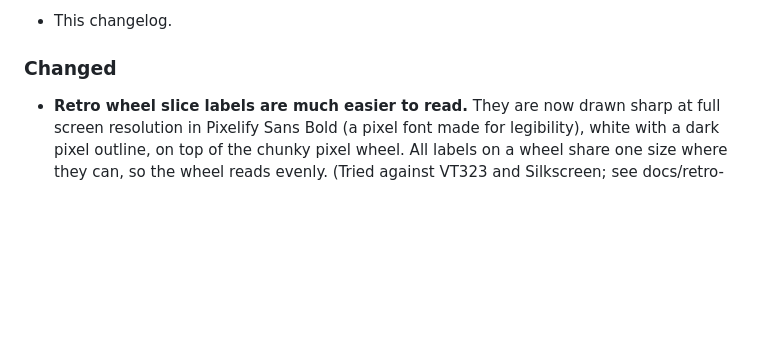
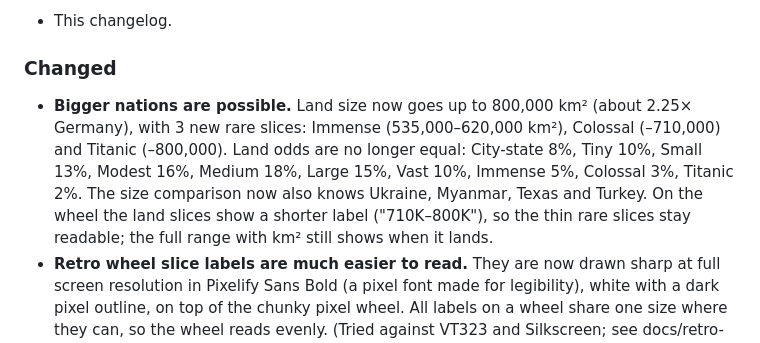
Before and after one commit to Franer47/little-dictators, a Markdown page: CHANGELOG.md, the part around the change. GitHub-like rendering; blank space fills up the shorter version.

Commit message:
Bigger land sizes: up to 800,000 km² with 3 new slices (#12)
- Land size: new Immense (535K–620K), Colossal (620K–710K) and Titanic
  (710K–800K) slices; hard max 800,000 km² (≈2.25× Germany). Golden "Double
  land" can still go past it.
- Land odds (add up to 100): 8/10/13/16/18/15/10/5/3/2.
- Size comparison gains Ukraine, Myanmar, Texas and Turkey.
- Land slices get short wheel labels ("710K–800K") so the thin rare slices
  stay readable; notes, README and CHANGELOG updated.

Co-authored-by: Claude Opus 5.5 <noreply@anthropic.com>

```diff
--- a/CHANGELOG.md
+++ b/CHANGELOG.md
@@ -110,6 +110,13 @@ English. Add your entry under **Unreleased** in the same pull request as the cha
 - This changelog.
 
 ### Changed
+- **Bigger nations are possible.** Land size now goes up to 800,000 km² (about 2.25×
+  Germany), with 3 new rare slices: Immense (535,000–620,000 km²), Colossal (–710,000) and
+  Titanic (–800,000). Land odds are no longer equal: City-state 8%, Tiny 10%, Small 13%,
+  Modest 16%, Medium 18%, Large 15%, Vast 10%, Immense 5%, Colossal 3%, Titanic 2%. The
+  size comparison now also knows Ukraine, Myanmar, Texas and Turkey. On the wheel the land
+  slices show a shorter label ("710K–800K"), so the thin rare slices stay readable; the full
+  range with km² still shows when it lands.
 - **Retro wheel slice labels are much easier to read.** They are now drawn sharp at full
   screen resolution in Pixelify Sans Bold (a pixel font made for legibility), white with
   a dark pixel outline, on top of the chunky pixel wheel. All labels on a wheel share one
```
Also changed, not shown: README.md (+2 -2 lines), docs/land-wheel-800k.jpg (added), 1 other file.
